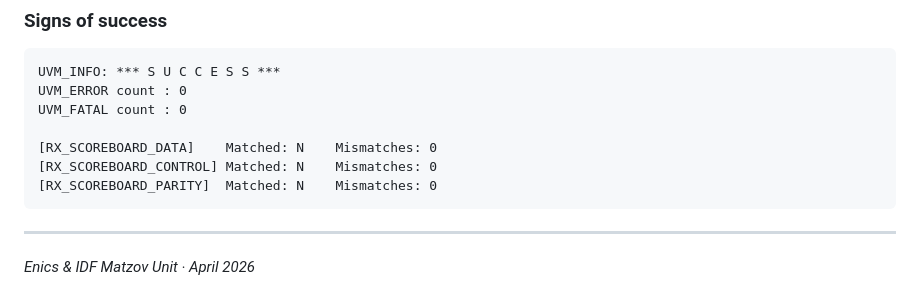
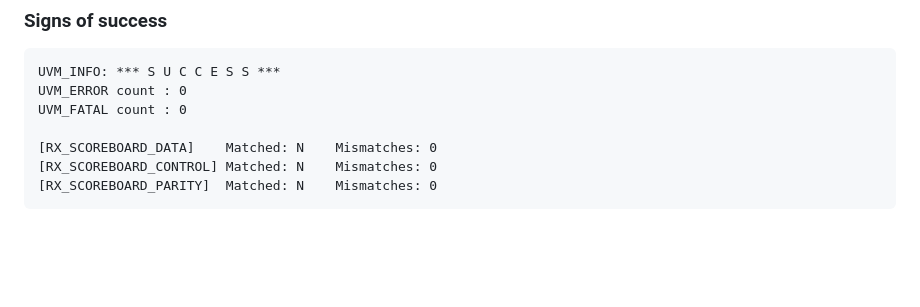
Before and after one commit to oren894/Enics-UVM-full-training, a Markdown page: Student_Guide.md, the part around the change. Rendered like a GitHub page; blank space fills up the shorter version.

Commit message:
Remove footer from Student Guide
Removed footer information from Student Guide.

````diff
--- a/Student_Guide.md
+++ b/Student_Guide.md
@@ -452,7 +452,3 @@ UVM_FATAL count : 0
 [RX_SCOREBOARD_CONTROL] Matched: N    Mismatches: 0
 [RX_SCOREBOARD_PARITY]  Matched: N    Mismatches: 0
 ```
-
----
-
-*Enics & IDF Matzov Unit · April 2026*
````
